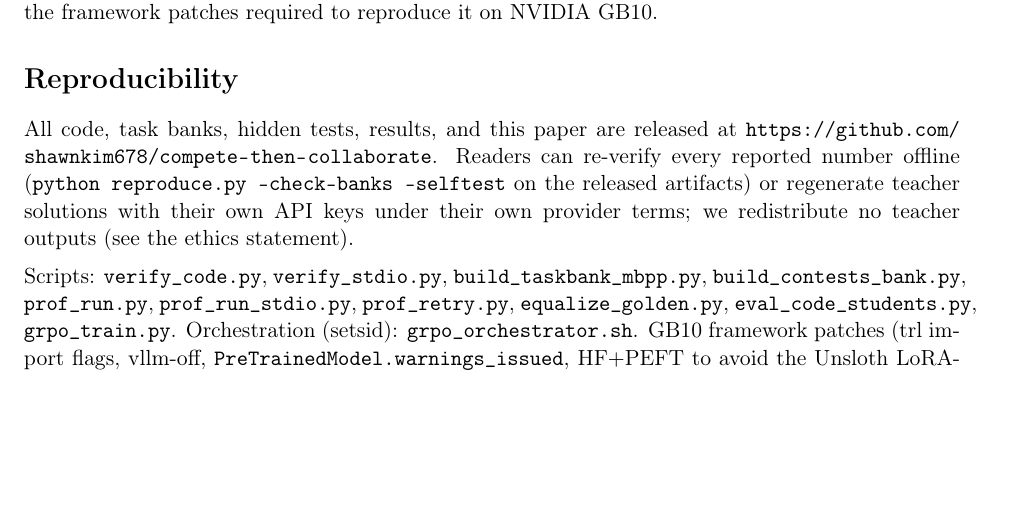
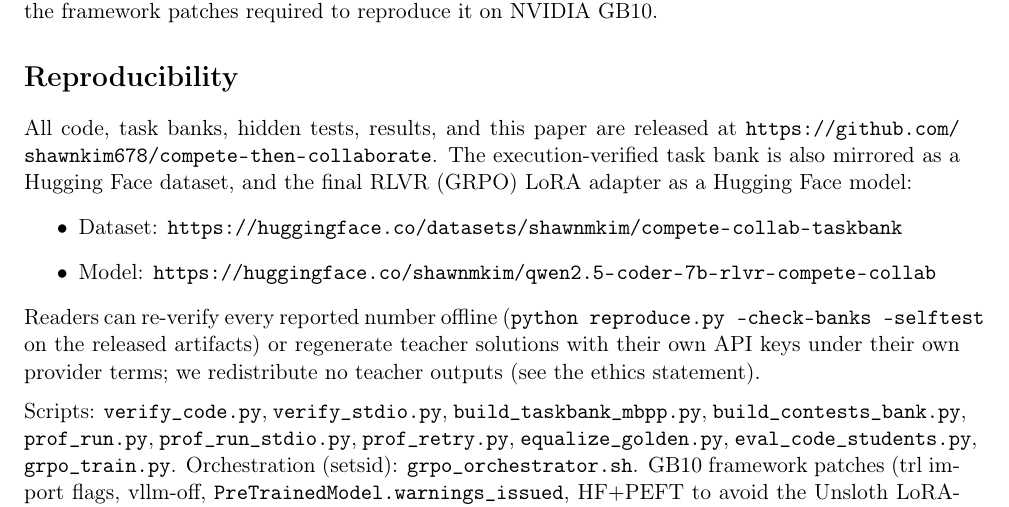
Before and after one commit to shawnkim678/compete-then-collaborate, a LaTeX paper (paper/main.tex): part of page 7 of 8, cut so that both start at the same text, the shorter picture padded with empty space. Compiled offline with pdfLaTeX.

Commit message:
paper+README: add Hugging Face cross-links (dataset + model)
- paper/main.tex + paper/main_ko.tex: Reproducibility section now cites both
  the HF dataset (shawnmkim/compete-collab-taskbank) and the HF model
  (shawnmkim/qwen2.5-coder-7b-rlvr-compete-collab) alongside the GitHub repo,
  so readers can jump from the PDF directly to the load-ready mirror or the
  final RLVR LoRA adapter.
- README.md: new 'Released artifacts' table right after the TL;DR listing all
  three companion locations (GitHub / HF dataset / HF model); the earlier
  'link will be added when uploaded' placeholder is replaced with the live URL.
- Note the namespace split: GitHub uses 'shawnkim678', HF uses 'shawnmkim'
  (same author, two accounts) — README calls this out so the mismatch is not
  a source of confusion.

PDFs rebuilt (main.pdf via pdflatex, main_ko.pdf via xelatex + bibtex ×3).

```diff
--- a/paper/main.tex
+++ b/paper/main.tex
@@ -357,10 +357,17 @@
 
 \section*{Reproducibility}
 All code, task banks, hidden tests, results, and this paper are released at
-\url{https://github.com/shawnkim678/compete-then-collaborate}. Readers can re-verify every reported
-number offline (\texttt{python reproduce.py --check-banks --selftest} on the released artifacts) or
-regenerate teacher solutions with their own API keys under their own provider terms; we redistribute
-no teacher outputs (see the ethics statement).
+\url{https://github.com/shawnkim678/compete-then-collaborate}. The execution-verified task bank is
+also mirrored as a Hugging Face dataset, and the final RLVR (GRPO) LoRA adapter as a Hugging Face
+model:
+\begin{itemize}
+  \item Dataset: \url{https://huggingface.co/datasets/shawnmkim/compete-collab-taskbank}
+  \item Model:   \url{https://huggingface.co/shawnmkim/qwen2.5-coder-7b-rlvr-compete-collab}
+\end{itemize}
+Readers can re-verify every reported number offline
+(\texttt{python reproduce.py --check-banks --selftest} on the released artifacts) or regenerate
+teacher solutions with their own API keys under their own provider terms; we redistribute no
+teacher outputs (see the ethics statement).
 
 \medskip\noindent
 Scripts: \texttt{verify\_code.py},
```
Also changed, not shown: paper/main_ko.tex (+6 -1 lines), README.md, paper/main.pdf, paper/main_ko.pdf.
